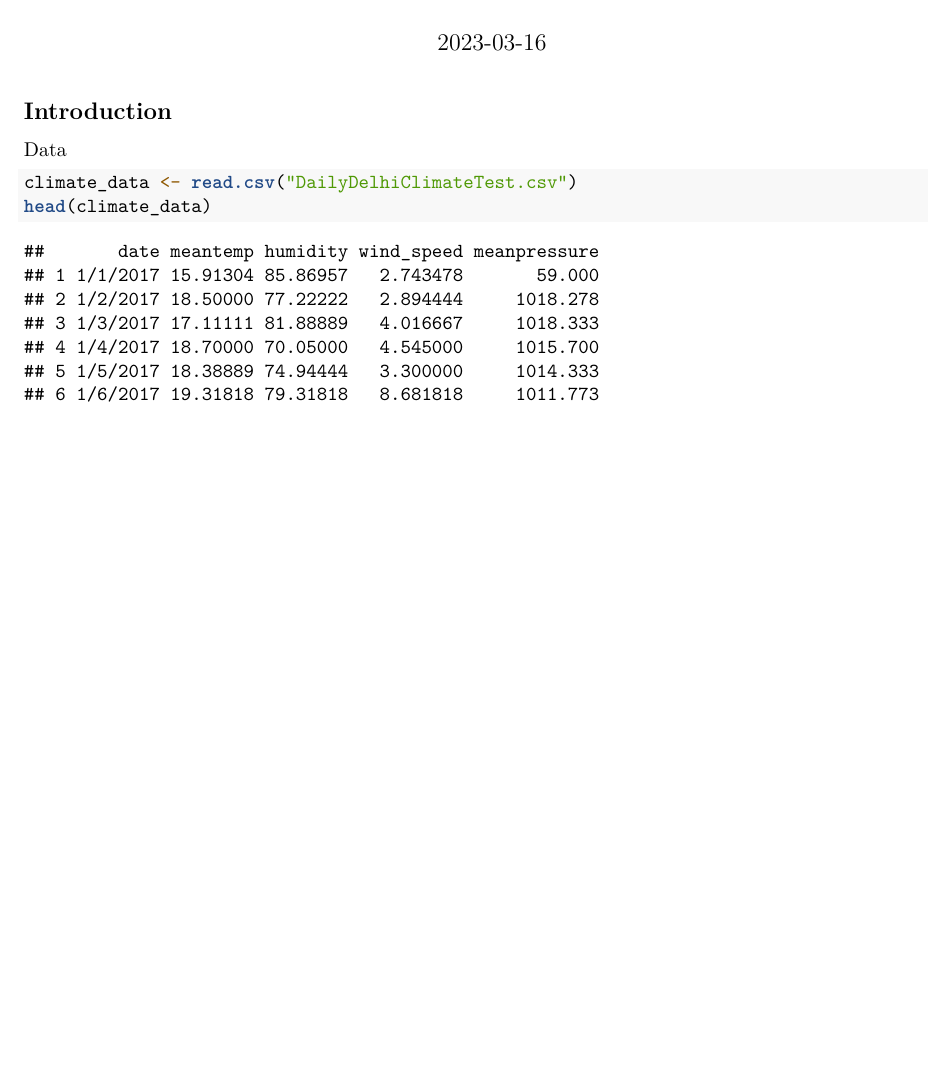
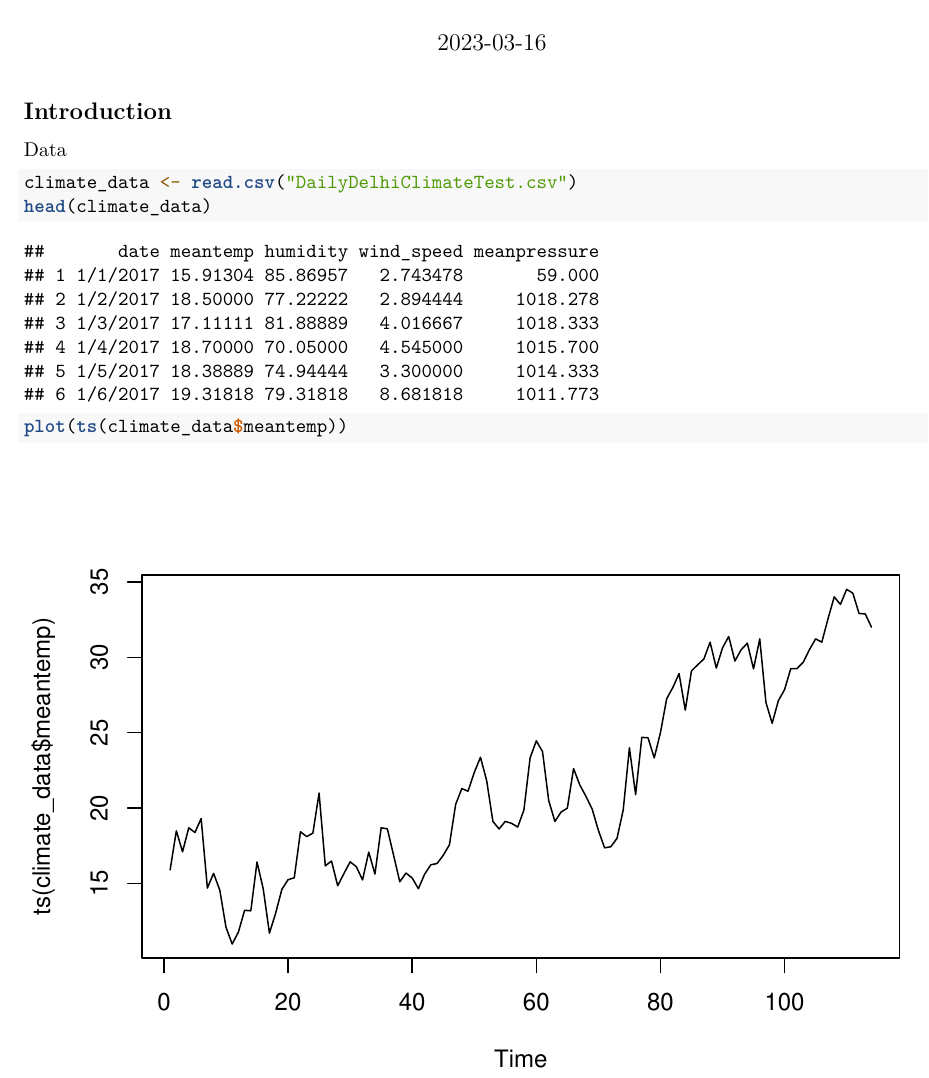
Before and after one commit to mmevans54/Time-Series-Final, an R Markdown document (Final Project.Rmd): part of the page, cut so that both start at the same text, the shorter picture padded with empty space. Rendered offline with R 4.5, knitr and Pandoc, then LaTeX, with nearby package versions.

Commit message:
Update Final Project.Rmd

````diff
--- a/Final Project.Rmd
+++ b/Final Project.Rmd
@@ -16,4 +16,6 @@ Data
 ```{r}
 climate_data <- read.csv("DailyDelhiClimateTest.csv")
 head(climate_data)
+
+plot(ts(climate_data$meantemp))
 ```
````
